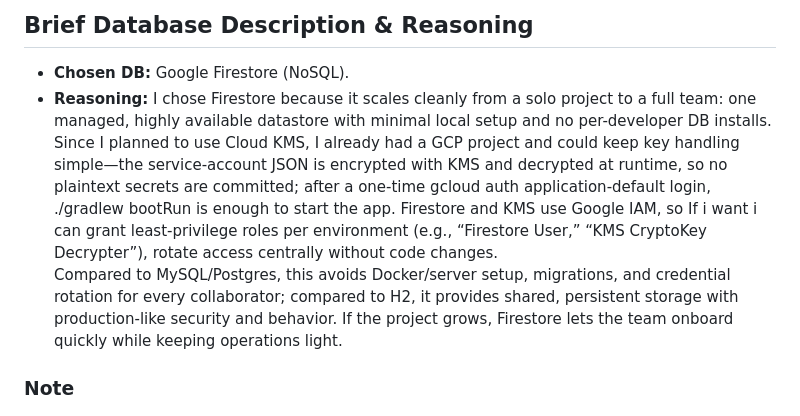
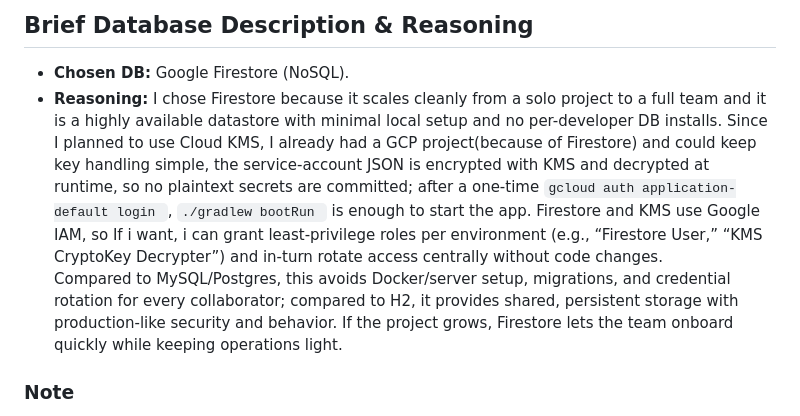
Before and after one commit to archie2345/Card_Management, a Markdown page: README.md, the part around the change. Drawn GitHub-style.

Commit message:
docs : updated reasoning in README file

```diff
--- a/README.md
+++ b/README.md
@@ -39,8 +39,9 @@ You can find the result html file in `build/reports/tests/test/index.html`
 
 ## Brief Database Description & Reasoning
 - **Chosen DB:** Google Firestore (NoSQL).
-- **Reasoning:** I chose Firestore because it scales cleanly from a solo project to a full team: one managed, highly available datastore with minimal local setup and no per-developer DB installs. Since I planned to use Cloud KMS, I already had a GCP project and could keep key handling simple—the service-account JSON is encrypted with KMS and decrypted at runtime, so no plaintext secrets are committed; after a one-time gcloud auth application-default login, ./gradlew bootRun is enough to start the app. Firestore and KMS use Google IAM, so If i want i can grant least-privilege roles per environment (e.g., “Firestore User,” “KMS CryptoKey Decrypter”), rotate access centrally without code changes.
-Compared to MySQL/Postgres, this avoids Docker/server setup, migrations, and credential rotation for every collaborator; compared to H2, it provides shared, persistent storage with production-like security and behavior. If the project grows, Firestore lets the team onboard quickly while keeping operations light.
+- **Reasoning:** I chose Firestore because it scales cleanly from a solo project to a full team and it is a highly available datastore with minimal local setup and no per-developer DB installs. Since I planned to use Cloud KMS, I already had a GCP project(because of Firestore) and could keep key handling simple, the service-account JSON is encrypted with KMS and decrypted at runtime, so no plaintext secrets are committed; after a one-time  `gcloud auth application-default login `,  `./gradlew bootRun ` is enough to start the app. Firestore and KMS use Google IAM, so If i want, i can grant least-privilege roles per environment (e.g., “Firestore User,” “KMS CryptoKey Decrypter”) and in-turn rotate access centrally without code changes.
+Compared to MySQL/Postgres, this avoids Docker/server setup, migrations, and credential rotation for every collaborator; compared to H2, it provides shared, persistent storage with production-like security and behavior.
+If the project grows, Firestore lets the team onboard quickly while keeping operations light.
 
 ### Note
 A card holder : 'Test User' , with PAN : 1234 1234 1234 1234 , has already been inputted into the database, for test purposes.
```
